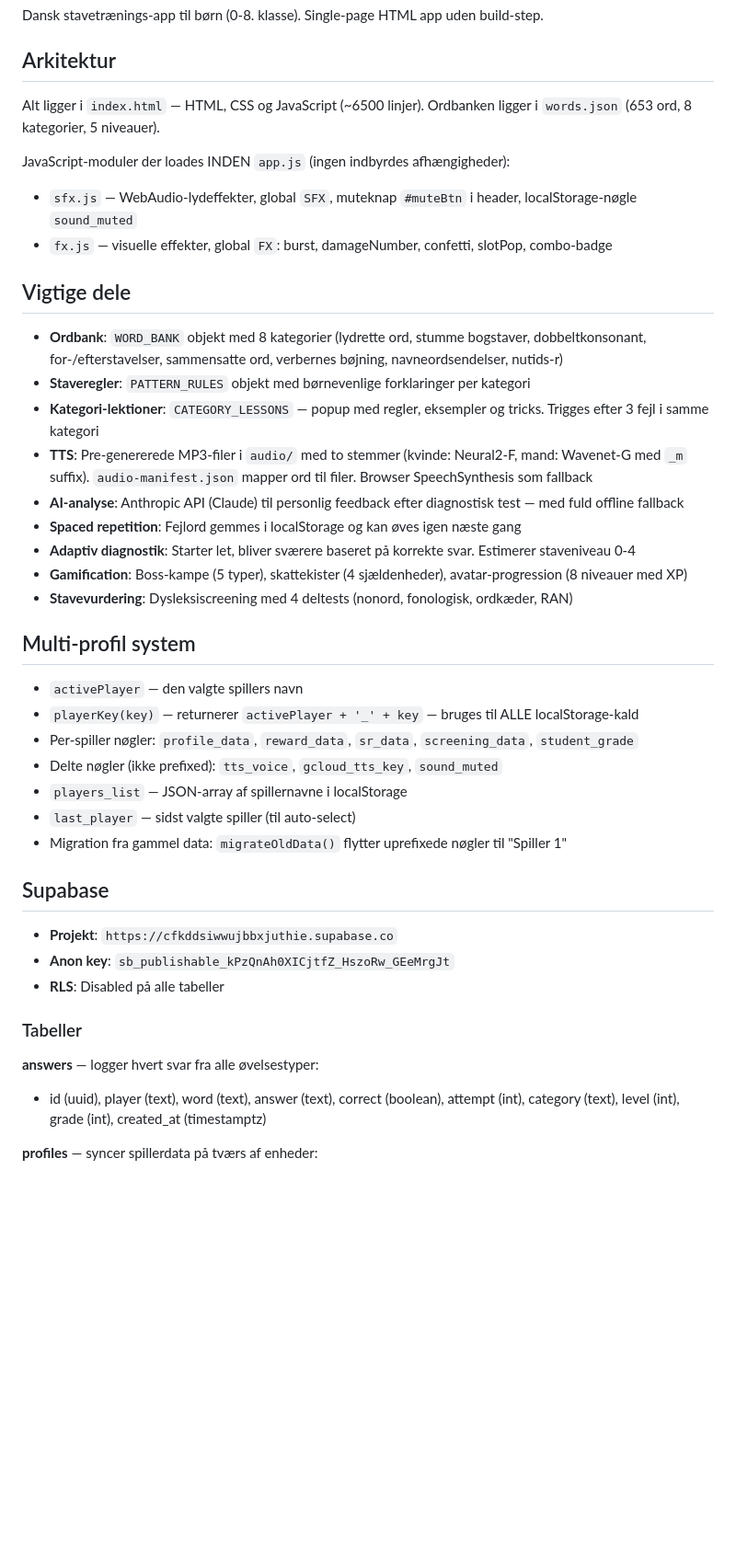
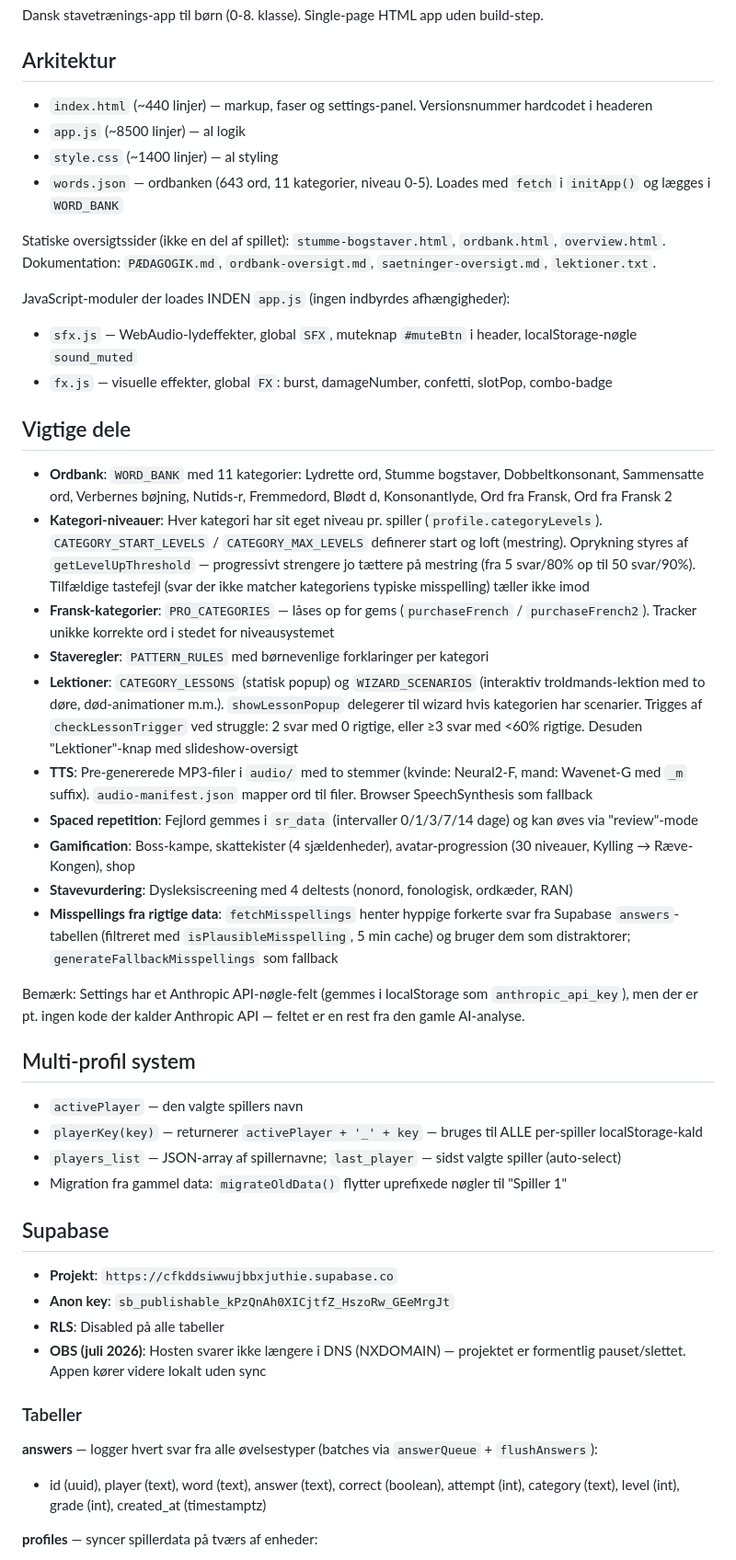
Before and after one commit to Derizat/stavehjaelp, a Markdown page: CLAUDE.md, the part around one of its changes. Shown at 92% size. Drawn GitHub-style; blank space fills up the shorter version.

```diff
--- a/CLAUDE.md
+++ b/CLAUDE.md
@@ -4,8 +4,12 @@ Dansk stavetrænings-app til børn (0-8. klasse). Single-page HTML app uden buil
 
 ## Arkitektur
 
-Alt ligger i `index.html` — HTML, CSS og JavaScript (~6500 linjer).
-Ordbanken ligger i `words.json` (653 ord, 8 kategorier, 5 niveauer).
+- `index.html` (~440 linjer) — markup, faser og settings-panel. Versionsnummer hardcodet i headeren
+- `app.js` (~8500 linjer) — al logik
+- `style.css` (~1400 linjer) — al styling
+- `words.json` — ordbanken (643 ord, 11 kategorier, niveau 0-5). Loades med `fetch` i `initApp()` og lægges i `WORD_BANK`
+
+Statiske oversigtssider (ikke en del af spillet): `stumme-bogstaver.html`, `ordbank.html`, `overview.html`. Dokumentation: `PÆDAGOGIK.md`, `ordbank-oversigt.md`, `saetninger-oversigt.md`, `lektioner.txt`.
 
 JavaScript-moduler der loades INDEN `app.js` (ingen indbyrdes afhængigheder):
 - `sfx.js` — WebAudio-lydeffekter, global `SFX`, muteknap `#muteBtn` i header, localStorage-nøgle `sound_muted`
@@ -13,24 +17,24 @@ JavaScript-moduler der loades INDEN `app.js` (ingen indbyrdes afhængigheder):
 
 ## Vigtige dele
 
-- **Ordbank**: `WORD_BANK` objekt med 8 kategorier (lydrette ord, stumme bogstaver, dobbeltkonsonant, for-/efterstavelser, sammensatte ord, verbernes bøjning, navneordsendelser, nutids-r)
-- **Staveregler**: `PATTERN_RULES` objekt med børnevenlige forklaringer per kategori
-- **Kategori-lektioner**: `CATEGORY_LESSONS` — popup med regler, eksempler og tricks. Trigges efter 3 fejl i samme kategori
+- **Ordbank**: `WORD_BANK` med 11 kategorier: Lydrette ord, Stumme bogstaver, Dobbeltkonsonant, Sammensatte ord, Verbernes bøjning, Nutids-r, Fremmedord, Blødt d, Konsonantlyde, Ord fra Fransk, Ord fra Fransk 2
+- **Kategori-niveauer**: Hver kategori har sit eget niveau pr. spiller (`profile.categoryLevels`). `CATEGORY_START_LEVELS` / `CATEGORY_MAX_LEVELS` definerer start og loft (mestring). Oprykning styres af `getLevelUpThreshold` — progressivt strengere jo tættere på mestring (fra 5 svar/80% op til 50 svar/90%). Tilfældige tastefejl (svar der ikke matcher kategoriens typiske misspelling) tæller ikke imod
+- **Fransk-kategorier**: `PRO_CATEGORIES` — låses op for gems (`purchaseFrench` / `purchaseFrench2`). Tracker unikke korrekte ord i stedet for niveausystemet
+- **Staveregler**: `PATTERN_RULES` med børnevenlige forklaringer per kategori
+- **Lektioner**: `CATEGORY_LESSONS` (statisk popup) og `WIZARD_SCENARIOS` (interaktiv troldmands-lektion med to døre, død-animationer m.m.). `showLessonPopup` delegerer til wizard hvis kategorien har scenarier. Trigges af `checkLessonTrigger` ved struggle: 2 svar med 0 rigtige, eller ≥3 svar med <60% rigtige. Desuden "Lektioner"-knap med slideshow-oversigt
 - **TTS**: Pre-genererede MP3-filer i `audio/` med to stemmer (kvinde: Neural2-F, mand: Wavenet-G med `_m` suffix). `audio-manifest.json` mapper ord til filer. Browser SpeechSynthesis som fallback
-- **AI-analyse**: Anthropic API (Claude) til personlig feedback efter diagnostisk test — med fuld offline fallback
-- **Spaced repetition**: Fejlord gemmes i localStorage og kan øves igen næste gang
-- **Adaptiv diagnostik**: Starter let, bliver sværere baseret på korrekte svar. Estimerer staveniveau 0-4
-- **Gamification**: Boss-kampe (5 typer), skattekister (4 sjældenheder), avatar-progression (8 niveauer med XP)
+- **Spaced repetition**: Fejlord gemmes i `sr_data` (intervaller 0/1/3/7/14 dage) og kan øves via "review"-mode
+- **Gamification**: Boss-kampe, skattekister (4 sjældenheder), avatar-progression (30 niveauer, Kylling → Ræve-Kongen), shop
 - **Stavevurdering**: Dysleksiscreening med 4 deltests (nonord, fonologisk, ordkæder, RAN)
+- **Misspellings fra rigtige data**: `fetchMisspellings` henter hyppige forkerte svar fra Supabase `answers`-tabellen (filtreret med `isPlausibleMisspelling`, 5 min cache) og bruger dem som distraktorer; `generateFallbackMisspellings` som fallback
+
+Bemærk: Settings har et Anthropic API-nøgle-felt (gemmes i localStorage som `anthropic_api_key`), men der er pt. ingen kode der kalder Anthropic API — feltet er en rest fra den gamle AI-analyse.
 
 ## Multi-profil system
 
 - `activePlayer` — den valgte spillers navn
-- `playerKey(key)` — returnerer `activePlayer + '_' + key` — bruges til ALLE localStorage-kald
-- Per-spiller nøgler: `profile_data`, `reward_data`, `sr_data`, `screening_data`, `student_grade`
-- Delte nøgler (ikke prefixed): `tts_voice`, `gcloud_tts_key`, `sound_muted`
-- `players_list` — JSON-array af spillernavne i localStorage
-- `last_player` — sidst valgte spiller (til auto-select)
+- `playerKey(key)` — returnerer `activePlayer + '_' + key` — bruges til ALLE per-spiller localStorage-kald
+- `players_list` — JSON-array af spillernavne; `last_player` — sidst valgte spiller (auto-select)
 - Migration fra gammel data: `migrateOldData()` flytter uprefixede nøgler til "Spiller 1"
 
 ## Supabase
@@ -38,10 +42,11 @@ JavaScript-moduler der loades INDEN `app.js` (ingen indbyrdes afhængigheder):
 - **Projekt**: `https://cfkddsiwwujbbxjuthie.supabase.co`
 - **Anon key**: `sb_publishable_kPzQnAh0XICjtfZ_HszoRw_GEeMrgJt`
 - **RLS**: Disabled på alle tabeller
+- **OBS (juli 2026)**: Hosten svarer ikke længere i DNS (NXDOMAIN) — projektet er formentlig pauset/slettet. Appen kører videre lokalt uden sync
 
 ### Tabeller
 
-**answers** — logger hvert svar fra alle øvelsestyper:
+**answers** — logger hvert svar fra alle øvelsestyper (batches via `answerQueue` + `flushAnswers`):
 - id (uuid), player (text), word (text), answer (text), correct (boolean), attempt (int), category (text), level (int), grade (int), created_at (timestamptz)
 
 **profiles** — syncer spillerdata på tværs af enheder:
```
Also changed, not shown: other parts of CLAUDE.md (+56 -74 lines).
